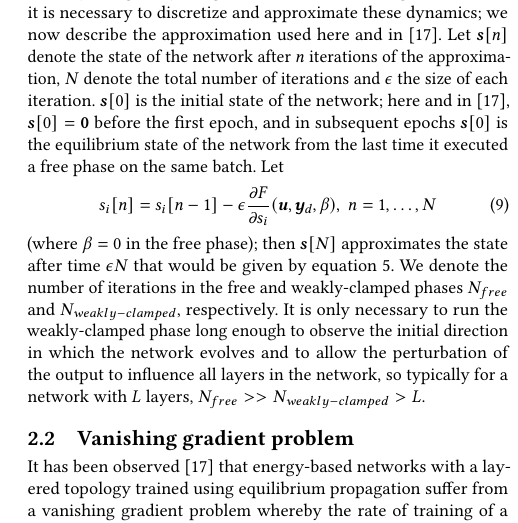
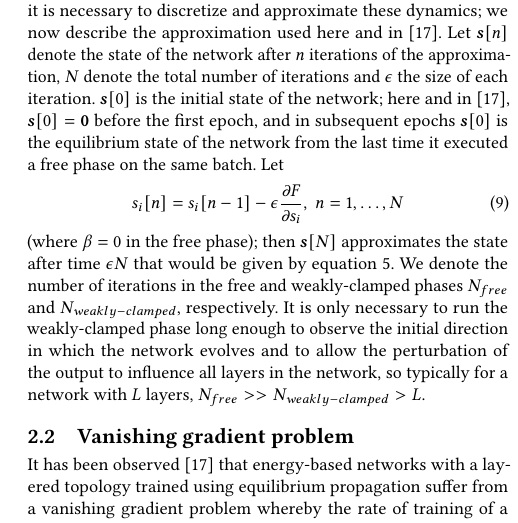
Before and after one commit to jgammell/eqp_paper_fixed, a LaTeX paper (eqp_paper_fixed.tex): part of one column of page 3 of 8, cut so that both start at the same text. Compiled offline with pdfLaTeX.

Commit message:
fixed equation 9

```diff
--- a/eqp_paper_fixed.tex
+++ b/eqp_paper_fixed.tex
@@ -140,7 +140,7 @@ This can be repeated on as many training examples as desired. Training can be do
 
 In analog hardware the dynamics described by equation \ref{eqn:dynamics} could be implemented efficiently using leaky integrator neurons, but on digital hardware it is necessary to discretize and approximate these dynamics; we now describe the approximation used here and in \cite{scellier17}. Let $\mtx{s}[n]$ denote the state of the network after $n$ iterations of the approximation, $N$ denote the total number of iterations and $\epsilon$ the size of each iteration. $\mtx{s}[0]$ is the initial state of the network; here and in \cite{scellier17}, $\mtx{s}[0]=\mtx{0}$ before the first epoch, and in subsequent epochs $\mtx{s}[0]$ is the equilibrium state of the network from the last time it executed a free phase on the same batch. Let
  \begin{equation}
- s_i[n]=s_i[n-1]-\epsilon \frac{\partial F}{\partial s_i}(\mtx{u},\mtx{y}_d,\beta),\;n=1,\hdots,N
+ s_i[n]=s_i[n-1]-\epsilon \frac{\partial F}{\partial s_i},\;n=1,\hdots,N
  \end{equation}
 (where $\beta=0$ in the free phase); then $\mtx{s}[N]$ approximates the state after time $\epsilon N$ that would be given by equation \ref{eqn:dynamics}.
  We denote the number of iterations in the free and weakly-clamped phases $N_{free}$ and $N_{weakly-clamped}$, respectively. It is only necessary to run the weakly-clamped phase long enough to observe the initial direction in which the network evolves and to allow the perturbation of the output to influence all layers in the network, so typically for a network with $L$ layers, $N_{free}>>N_{weakly-clamped}>L$.
```
Also changed, not shown: eqp_paper_fixed.pdf, 2 other files.
